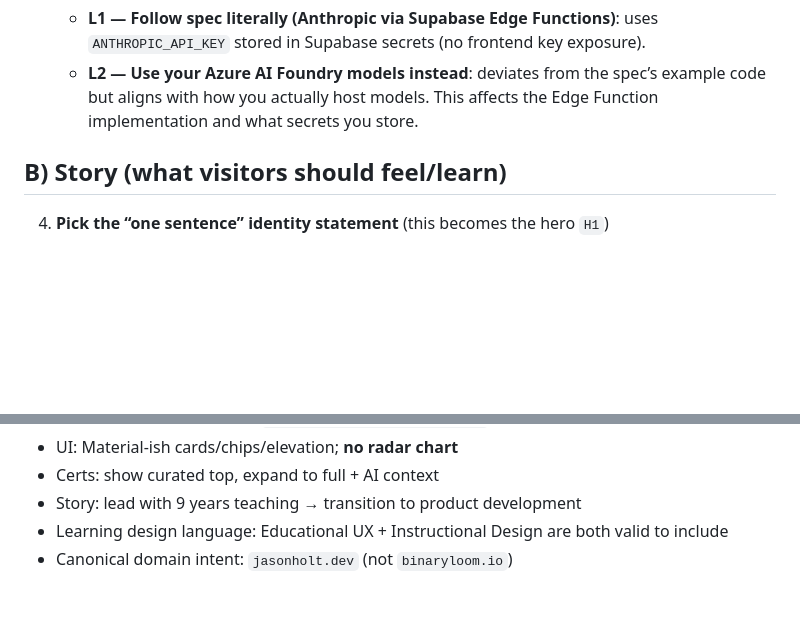
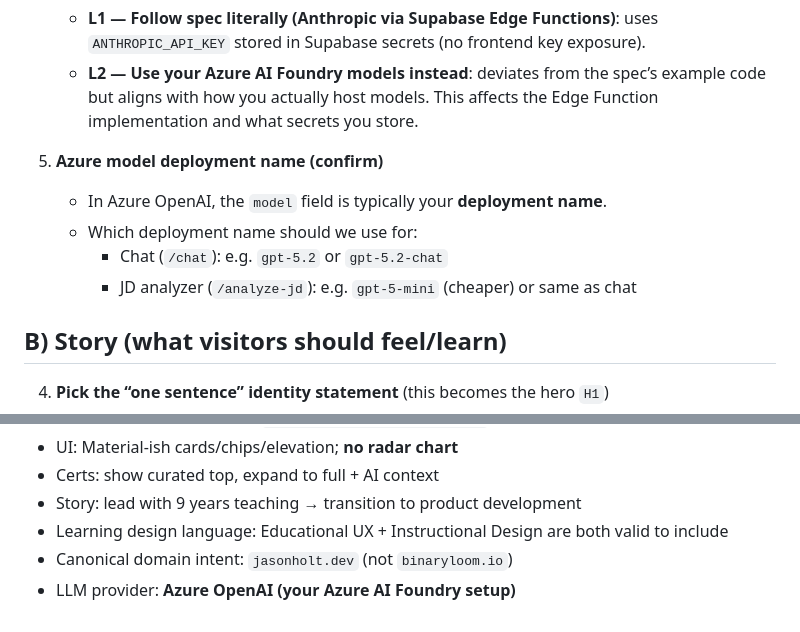
Before and after one commit to kingdomseed/kingdomseed.github.io, a Markdown page: next_version/questions_and_decisions.md, 2 parts joined by grey strips. Drawn GitHub-style; blank space fills up the shorter version.

```diff
--- a/next_version/questions_and_decisions.md
+++ b/next_version/questions_and_decisions.md
@@ -27,6 +27,12 @@ Most decisions are now made (React SPA via Vite, spec-literal UI/architecture, d
    - **L1 — Follow spec literally (Anthropic via Supabase Edge Functions)**: uses `ANTHROPIC_API_KEY` stored in Supabase secrets (no frontend key exposure).
    - **L2 — Use your Azure AI Foundry models instead**: deviates from the spec’s example code but aligns with how you actually host models.
    This affects the Edge Function implementation and what secrets you store.
+
+5. **Azure model deployment name (confirm)**
+   - In Azure OpenAI, the `model` field is typically your **deployment name**.
+   - Which deployment name should we use for:
+     - Chat (`/chat`): e.g. `gpt-5.2` or `gpt-5.2-chat`
+     - JD analyzer (`/analyze-jd`): e.g. `gpt-5-mini` (cheaper) or same as chat
 
 ## B) Story (what visitors should feel/learn)
 4. **Pick the “one sentence” identity statement** (this becomes the hero `H1`)
@@ -93,3 +99,4 @@ Most decisions are now made (React SPA via Vite, spec-literal UI/architecture, d
 - Story: lead with 9 years teaching → transition to product development
 - Learning design language: Educational UX + Instructional Design are both valid to include
 - Canonical domain intent: `jasonholt.dev` (not `binaryloom.io`)
+- LLM provider: **Azure OpenAI (your Azure AI Foundry setup)**
```
Also changed, not shown: next_version/findings.md (+10 -0 lines).
